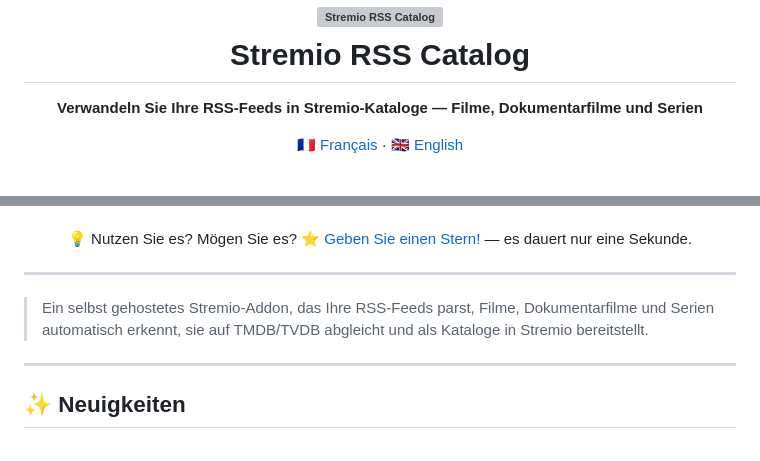
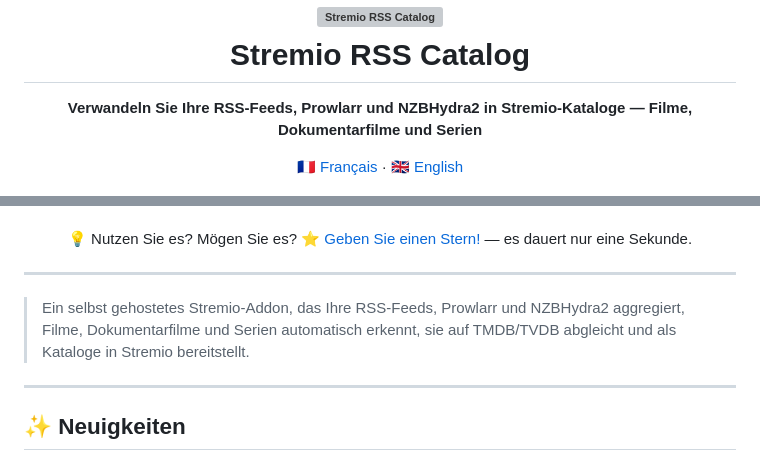
Before and after one commit to Aerya/stremio-rss-catalog, a Markdown page: README.de.md, 2 parts joined by grey strips. Rendered like a GitHub page; grey boxes are pictures that could not be loaded.

Commit message:
màj readmes avec Prowlarr et NZBHydra2

```diff
--- a/README.de.md
+++ b/README.de.md
@@ -4,7 +4,7 @@
 </h1>
 
 <p align="center">
-  <strong>Verwandeln Sie Ihre RSS-Feeds in Stremio-Kataloge — Filme, Dokumentarfilme und Serien</strong>
+  <strong>Verwandeln Sie Ihre RSS-Feeds, Prowlarr und NZBHydra2 in Stremio-Kataloge — Filme, Dokumentarfilme und Serien</strong>
 </p>
 
 <p align="center">
@@ -26,7 +28,7 @@
 
 ---
 
-> Ein selbst gehostetes Stremio-Addon, das Ihre RSS-Feeds parst, Filme, Dokumentarfilme und Serien automatisch erkennt, sie auf TMDB/TVDB abgleicht und als Kataloge in Stremio bereitstellt.
+> Ein selbst gehostetes Stremio-Addon, das Ihre RSS-Feeds, Prowlarr und NZBHydra2 aggregiert, Filme, Dokumentarfilme und Serien automatisch erkennt, sie auf TMDB/TVDB abgleicht und als Kataloge in Stremio bereitstellt.
 
 ---
 
```
Also changed, not shown: other parts of README.de.md (+2 -0 lines), README.en.md (+4 -2 lines), README.md (+4 -2 lines).
